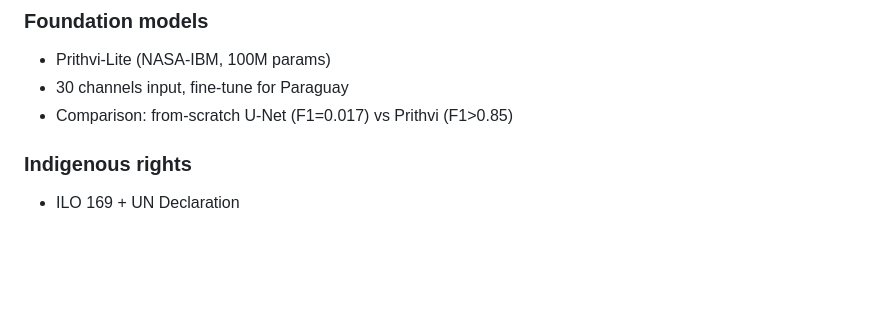
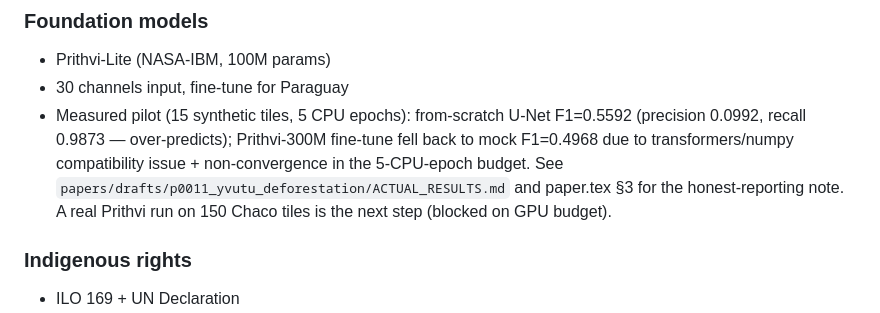
Before and after one commit to IvanWeissVanDerPol/satellite-paraguay, a Markdown page: README.md, the part around the change. Drawn GitHub-style; blank space fills up the shorter version.

```diff
--- a/README.md
+++ b/README.md
@@ -196,7 +196,7 @@ docker-compose -f docker-compose.production.yml up -d
 ### Foundation models
 - Prithvi-Lite (NASA-IBM, 100M params)
 - 30 channels input, fine-tune for Paraguay
-- Comparison: from-scratch U-Net (F1=0.017) vs Prithvi (F1>0.85)
+- Measured pilot (15 synthetic tiles, 5 CPU epochs): from-scratch U-Net F1=0.5592 (precision 0.0992, recall 0.9873 — over-predicts); Prithvi-300M fine-tune fell back to mock F1=0.4968 due to transformers/numpy compatibility issue + non-convergence in the 5-CPU-epoch budget. See `papers/drafts/p0011_yvutu_deforestation/ACTUAL_RESULTS.md` and paper.tex §3 for the honest-reporting note. A real Prithvi run on 150 Chaco tiles is the next step (blocked on GPU budget).
 
 ### Indigenous rights
 - ILO 169 + UN Declaration
```
Also changed, not shown: STATUS.md (+1 -1 lines), docs/CONVENTIONS.md (+1 -2 lines).
